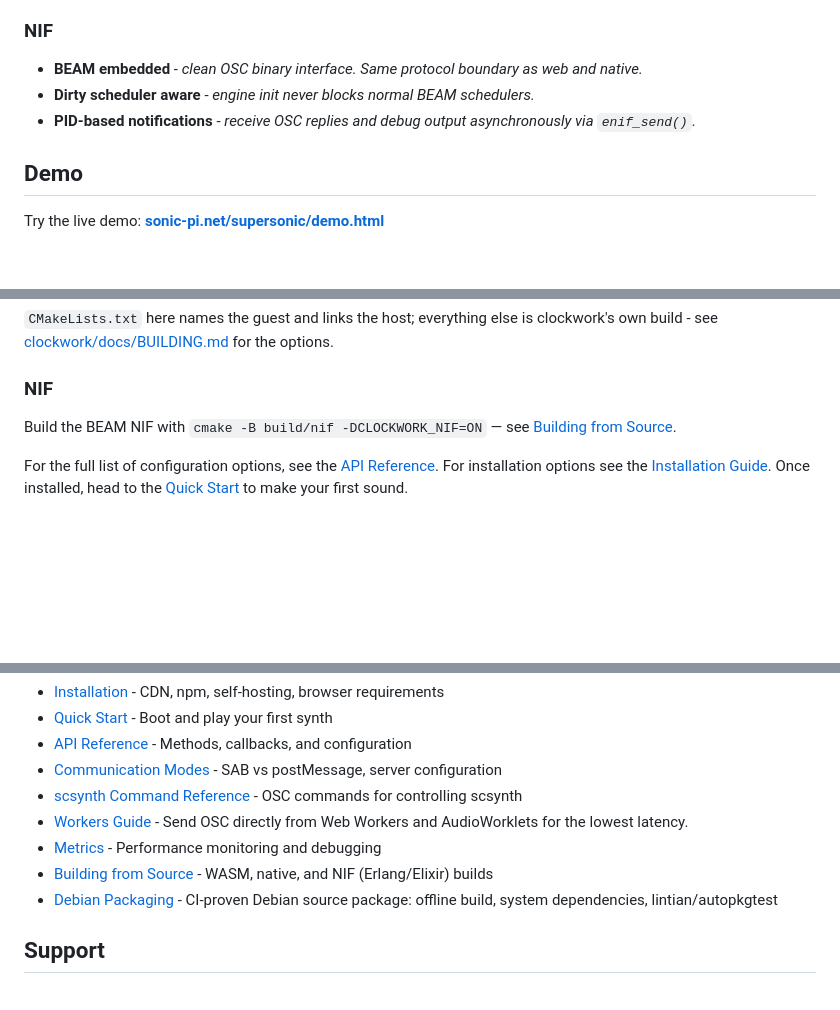
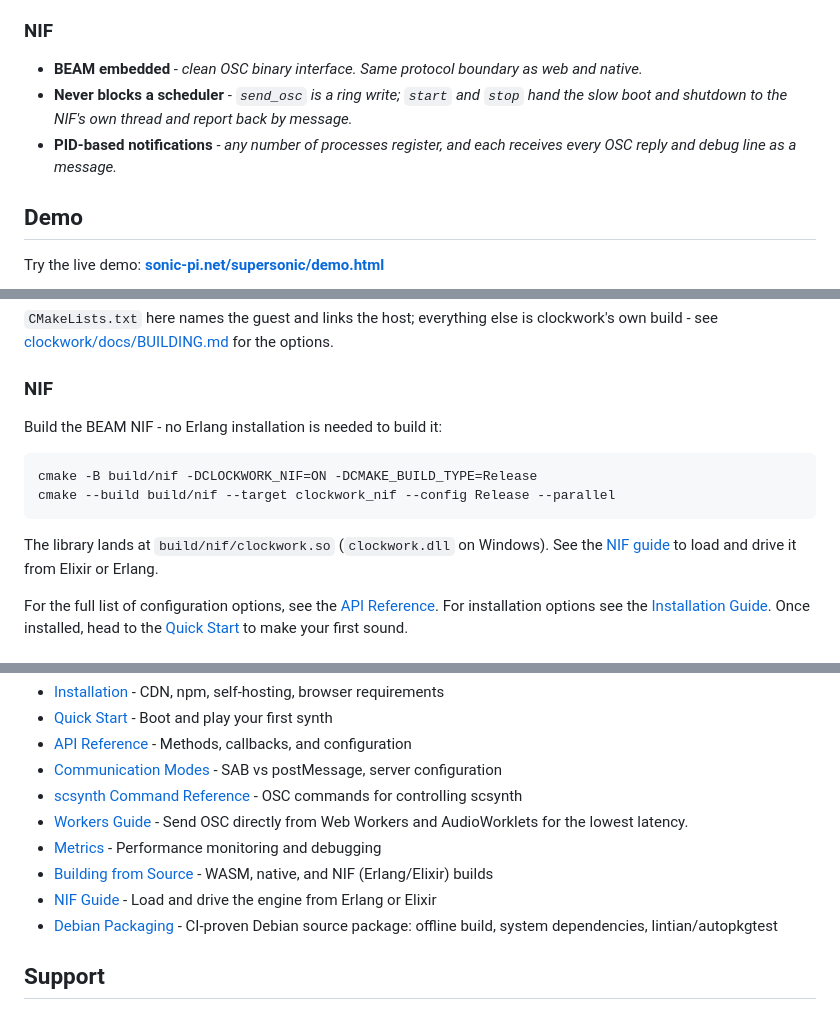
Before and after one commit to samaaron/supersonic, a Markdown page: README.md, 3 parts joined by grey strips. Rendered like a GitHub page; blank space fills up the shorter version.

```diff
--- a/README.md
+++ b/README.md
@@ -55,8 +55,8 @@ SuperSonic is scsynth running on [clockwork](https://github.com/samaaron/clockwo
 ### NIF
 
 - **BEAM embedded** - *clean OSC binary interface. Same protocol boundary as web and native.*
-- **Dirty scheduler aware** - *engine init never blocks normal BEAM schedulers.*
-- **PID-based notifications** - *receive OSC replies and debug output asynchronously via `enif_send()`.*
+- **Never blocks a scheduler** - *`send_osc` is a ring write; `start` and `stop` hand the slow boot and shutdown to the NIF's own thread and report back by message.*
+- **PID-based notifications** - *any number of processes register, and each receives every OSC reply and debug line as a message.*
 
 ## Demo
 
@@ -80,7 +80,12 @@ Clone with the submodule and build with CMake - see [Building from Source](docs/
 
 ### NIF
 
-Build the BEAM NIF with `cmake -B build/nif -DCLOCKWORK_NIF=ON` — see [Building from Source](docs/BUILDING.md).
+Build the BEAM NIF - no Erlang installation is needed to build it:
+
+    cmake -B build/nif -DCLOCKWORK_NIF=ON -DCMAKE_BUILD_TYPE=Release
+    cmake --build build/nif --target clockwork_nif --config Release --parallel
+
+The library lands at `build/nif/clockwork.so` (`clockwork.dll` on Windows). See the [NIF guide](docs/NIF.md) to load and drive it from Elixir or Erlang.
 
 For the full list of configuration options, see the [API Reference](docs/API.md#constructor-options). For installation options see the [Installation Guide](docs/INSTALLATION_WEB.md). Once installed, head to the [Quick Start](docs/QUICKSTART.md) to make your first sound.
 
@@ -95,6 +100,7 @@ For the full list of configuration options, see the [API Reference](docs/API.md#
 - [Workers Guide](docs/WORKERS.md) - Send OSC directly from Web Workers and AudioWorklets for the lowest latency.
 - [Metrics](docs/METRICS.md) - Performance monitoring and debugging
 - [Building from Source](docs/BUILDING.md) - WASM, native, and NIF (Erlang/Elixir) builds
+- [NIF Guide](docs/NIF.md) - Load and drive the engine from Erlang or Elixir
 - [Debian Packaging](docs/DEBIAN-PACKAGING.md) - CI-proven Debian source package: offline build, system dependencies, lintian/autopkgtest
 
 ## Support
```
Also changed, not shown: docs/BUILDING.md (+20 -4 lines), docs/NIF.md (added, +223 -0 lines).
